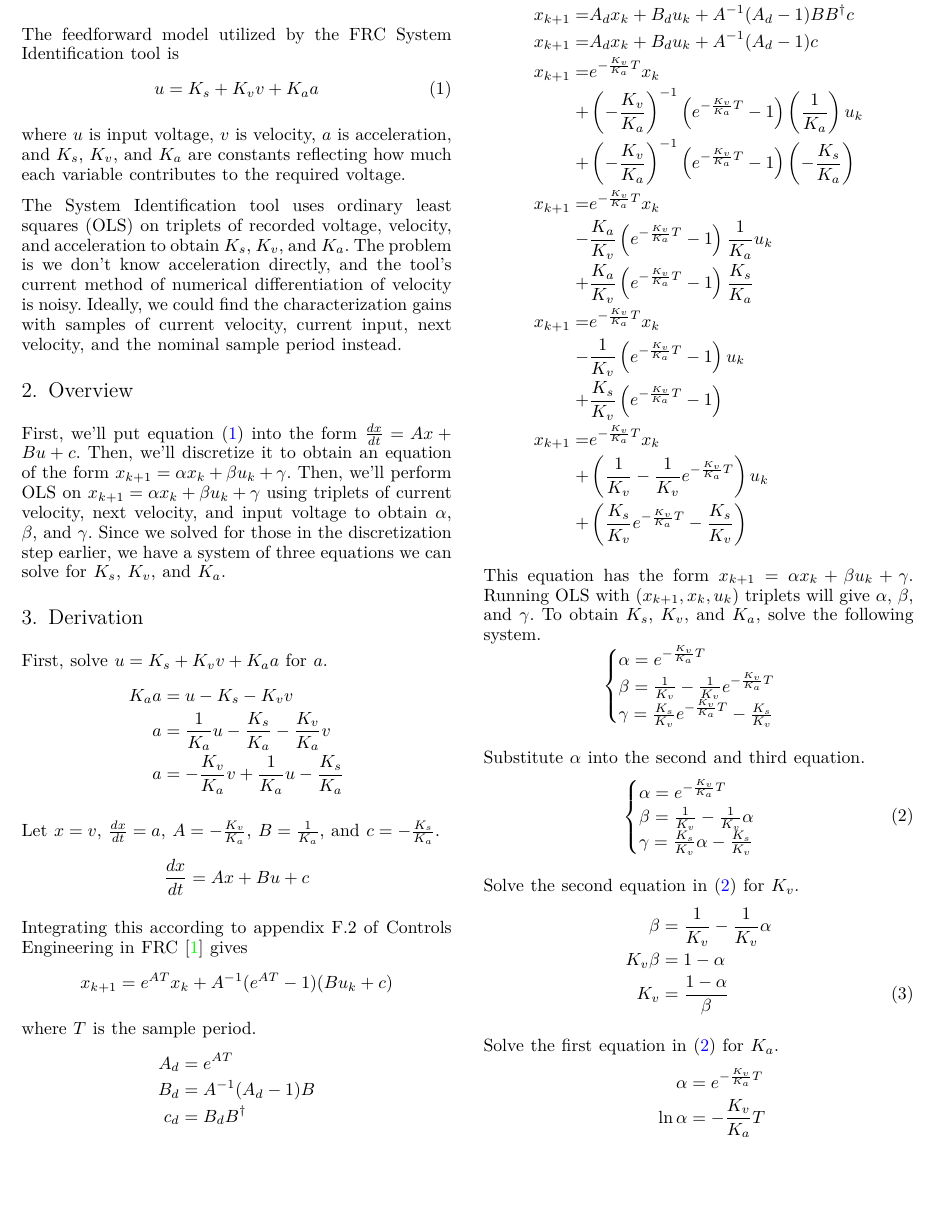
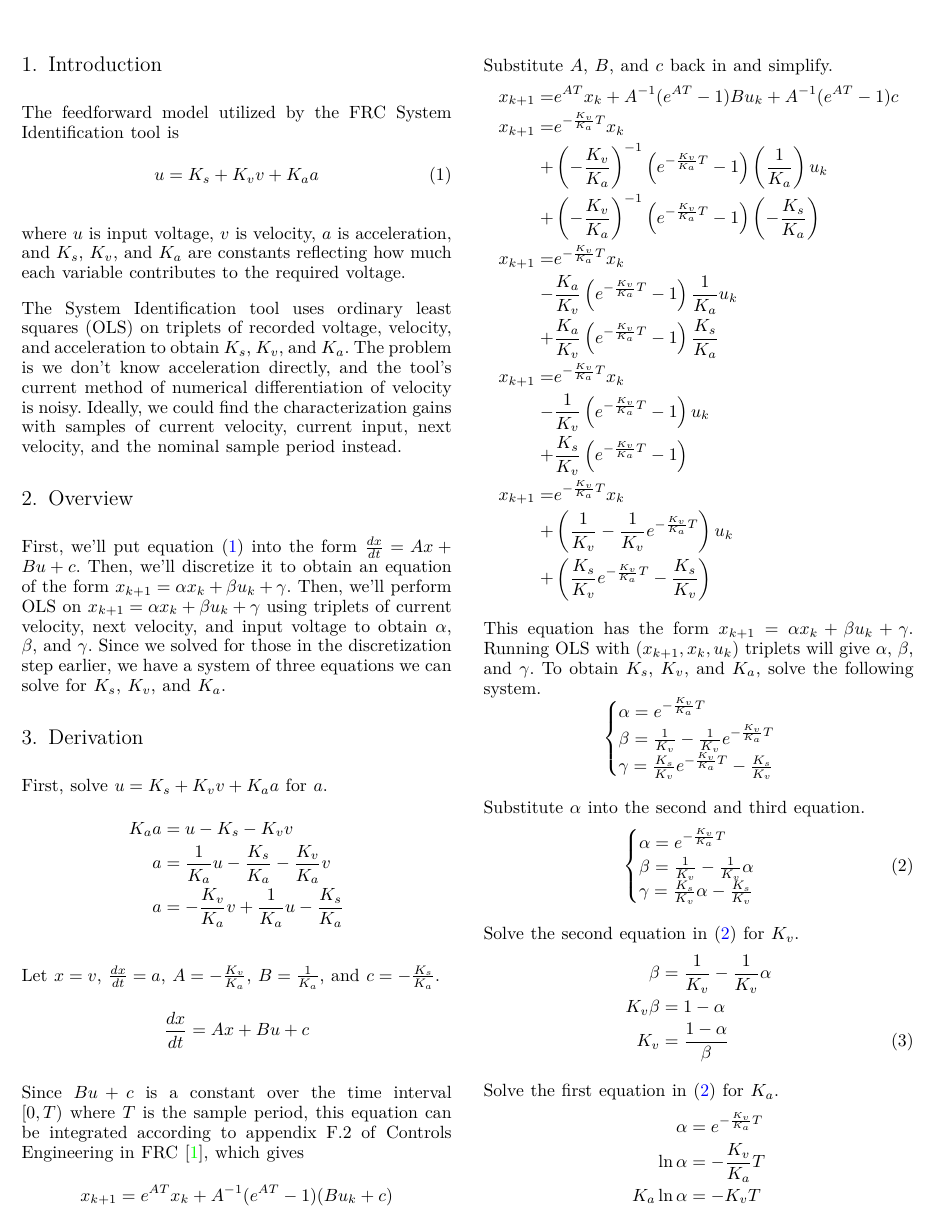
Before and after one commit to calcmogul/sysid-ols, a LaTeX paper (sysid-ols.tex): part of page 3 of 4, cut at the place of the change, the shorter picture padded with empty space. Compiled offline with XeLaTeX; a missing font is replaced by an installed copy or a similar font; a LaTeX package or settings file that is missing is left out.

Commit message:
Elaborate on discretization step and remove unused variables

```diff
--- a/sysid-ols.tex
+++ b/sysid-ols.tex
@@ -174,23 +174,17 @@ and $c = -\frac{K_s}{K_a}$.
   \frac{dx}{dt} = Ax + Bu + c
 \end{equation*}
 
-Integrating this according to appendix F.2 of \textit{Controls Engineering in
-FRC} \cite{bib:controls-in-frc} gives
+Since $Bu + c$ is a constant over the time interval $[0, T)$ where $T$ is the
+sample period, this equation can be integrated according to appendix F.2 of
+\textit{Controls Engineering in FRC} \cite{bib:controls-in-frc}, which gives
 \begin{equation*}
   x_{k+1} = e^{AT} x_k + A^{-1} (e^{AT} - 1) (Bu_k + c)
 \end{equation*}
 
-where $T$ is the sample period.
-\begin{align*}
-  A_d &= e^{AT} \\
-  B_d &= A^{-1} (A_d - 1) B \\
-  c_d &= B_d B^\dagger
-\end{align*}
+Substitute $A$, $B$, and $c$ back in and simplify.
 \begin{equation*}
   \begin{aligned}
-    x_{k+1} =& A_d x_k + B_d u_k + B_d B^\dagger c \\
-    x_{k+1} =& A_d x_k + B_d u_k + A^{-1} (A_d - 1) B B^\dagger c \\
-    x_{k+1} =& A_d x_k + B_d u_k + A^{-1} (A_d - 1) c \\
+    x_{k+1} =& e^{AT} x_k + A^{-1} (e^{AT} - 1)Bu_k + A^{-1} (e^{AT} - 1)c \\
     x_{k+1} =& e^{-\frac{K_v}{K_a} T} x_k \\
       +& \left(-\frac{K_v}{K_a}\right)^{-1}
         \left(e^{-\frac{K_v}{K_a} T} - 1\right)
```
